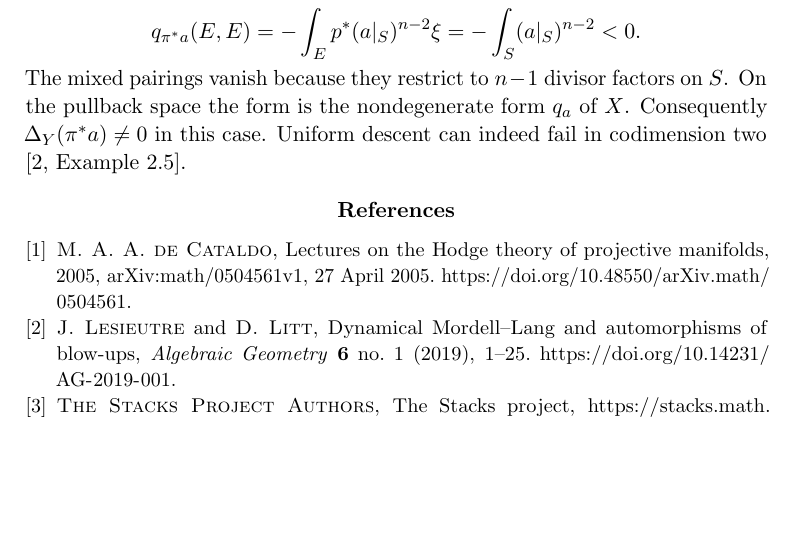
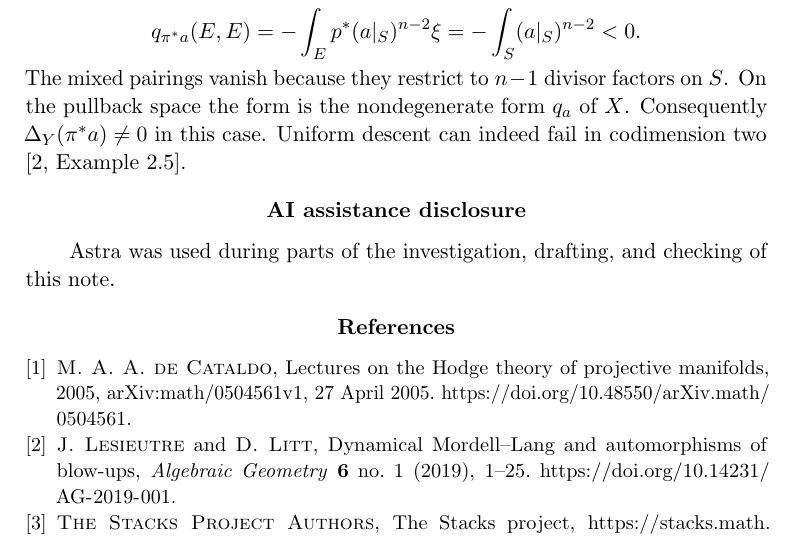
Before and after one commit to FDmd233/litt-blowup-automorphisms, a LaTeX document (codimension_three_automorphisms.tex): part of page 5 of 5, cut so that both start at the same text, the shorter picture padded with empty space. Compiled offline with pdfLaTeX.

Commit message:
Add manuscript AI assistance disclosure

```diff
--- a/codimension_three_automorphisms.tex
+++ b/codimension_three_automorphisms.tex
@@ -285,6 +285,9 @@ Uniform descent can indeed fail in codimension two
 \cite[Example~2.5]{LL}.
 \end{remark}
 
+\section*{AI assistance disclosure}
+Astra was used during parts of the investigation, drafting, and checking of this note.
+
 \bibliographystyle{aomplain}
 \bibliography{references}
 
```
